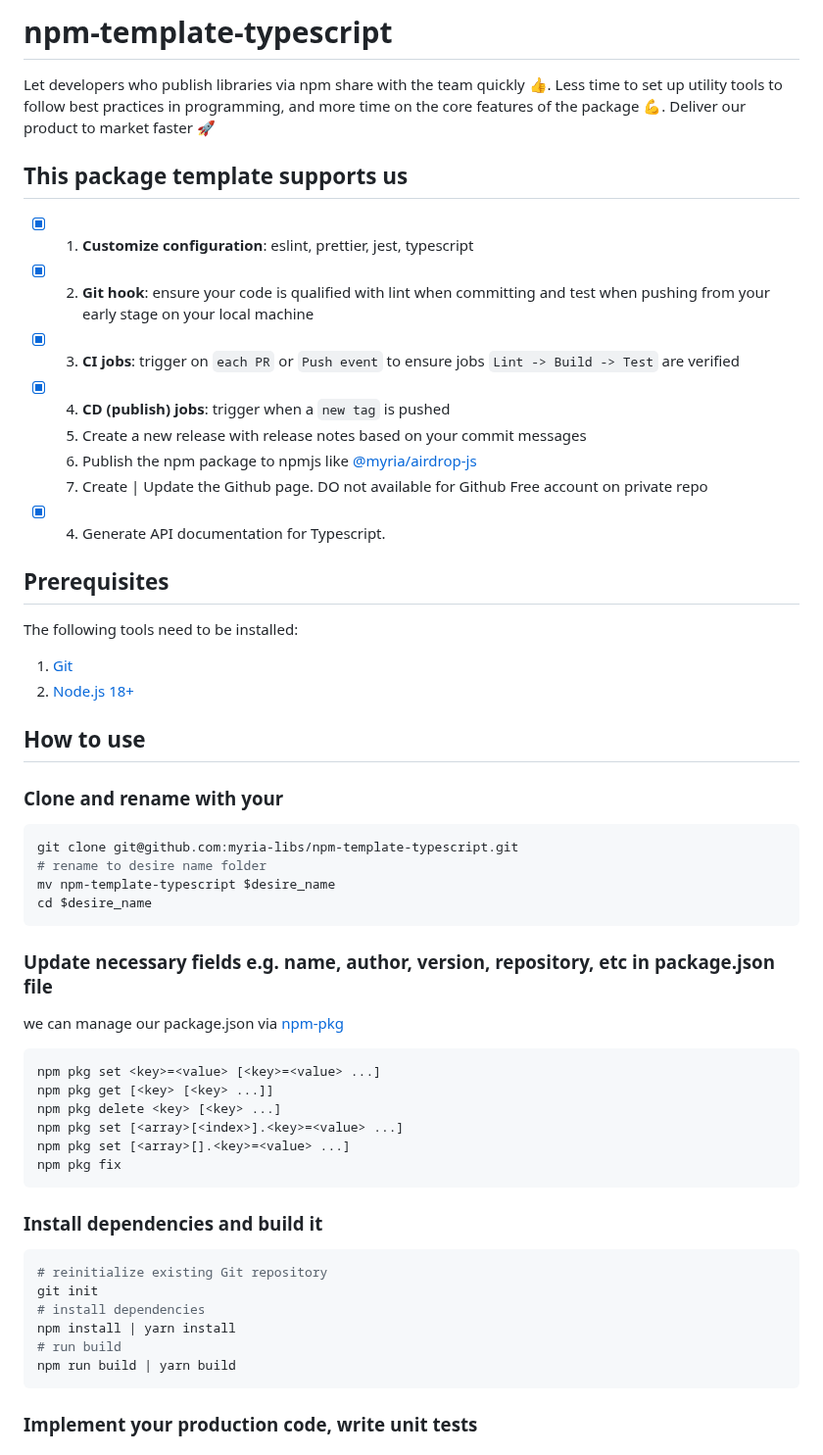
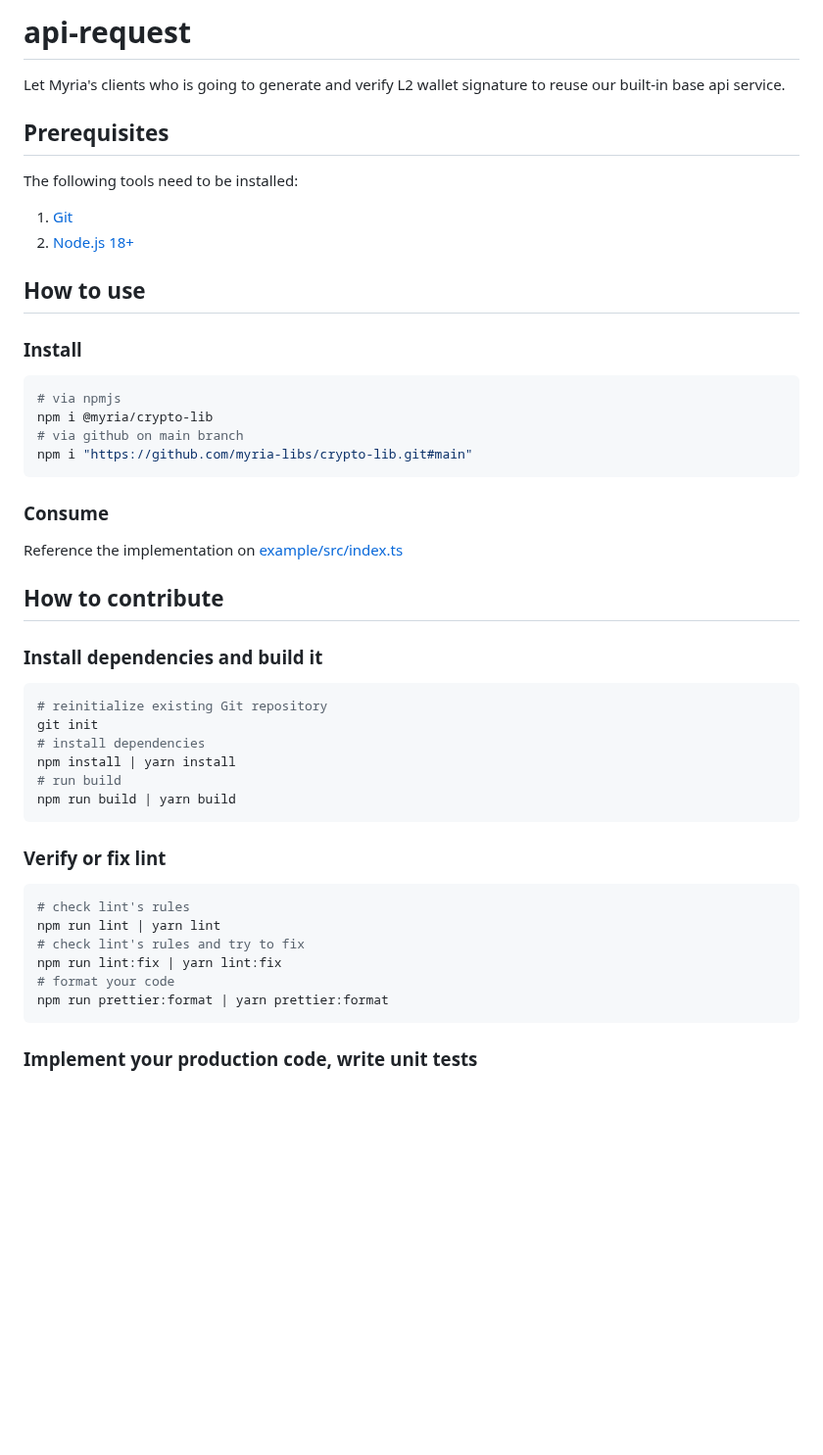
Before and after one commit to myria-libs/crypto-js, a Markdown page: README.md, the part around the change. Shown at 98% size. Rendered like a GitHub page; blank space fills up the shorter version.

````diff
--- a/README.md
+++ b/README.md
@@ -1,17 +1,6 @@
-# npm-template-typescript
+# api-request
 
- Let developers who publish libraries via npm share with the team quickly 👍. Less time to set up utility tools to follow best practices in programming, and more time on the core features of the package 💪. Deliver our product to market faster 🚀
-
-## This package template supports us
-
-- [x] 1. **Customize configuration**: eslint, prettier, jest, typescript
-- [x] 2. **Git hook**: ensure your code is qualified with lint when committing and test when pushing from your early stage on your local machine
-- [x] 3. **CI jobs**: trigger on `each PR` or `Push event` to ensure jobs `Lint -> Build -> Test` are verified
-- [x] 4. **CD (publish) jobs**: trigger when a `new tag` is pushed
-    1. Create a new release with release notes based on your commit messages
-    2. Publish the npm package to npmjs like [@myria/airdrop-js](https://www.npmjs.com/package/@myria/airdrop-js)
-    3. Create | Update the Github page. DO not available for Github Free account on private repo
-- [x] 4. Generate API documentation for Typescript.
+Let Myria's clients who is going to generate and verify L2 wallet signature to reuse our built-in base api service.
 
 ## Prerequisites
 
@@ -22,27 +11,20 @@ The following tools need to be installed:
 
 ## How to use
 
-### Clone and rename with your
+### Install
 
 ```bash
-git clone git@github.com:myria-libs/npm-template-typescript.git
-# rename to desire name folder
-mv npm-template-typescript $desire_name
-cd $desire_name
+# via npmjs
+npm i @myria/crypto-lib
+# via github on main branch
+npm i "https://github.com/myria-libs/crypto-lib.git#main"
 ```
 
-### Update necessary fields e.g. name, author, version, repository, etc in package.json file
+### Consume
 
-we can manage our package.json via [npm-pkg](https://docs.npmjs.com/cli/v10/commands/npm-pkg)
+Reference the implementation on [example/src/index.ts](example/src/index.ts)
 
-```bash
-npm pkg set <key>=<value> [<key>=<value> ...]
-npm pkg get [<key> [<key> ...]]
-npm pkg delete <key> [<key> ...]
-npm pkg set [<array>[<index>].<key>=<value> ...]
-npm pkg set [<array>[].<key>=<value> ...]
-npm pkg fix
-```
+## How to contribute
 
 ### Install dependencies and build it
 
@@ -53,6 +35,17 @@ git init
 npm install | yarn install
 # run build
 npm run build | yarn build
+```
+
+### Verify or fix lint
+
+```bash
+# check lint's rules
+npm run lint | yarn lint
+# check lint's rules and try to fix
+npm run lint:fix | yarn lint:fix
+# format your code
+npm run prettier:format | yarn prettier:format
 ```
 
 ### Implement your production code, write unit tests
````
